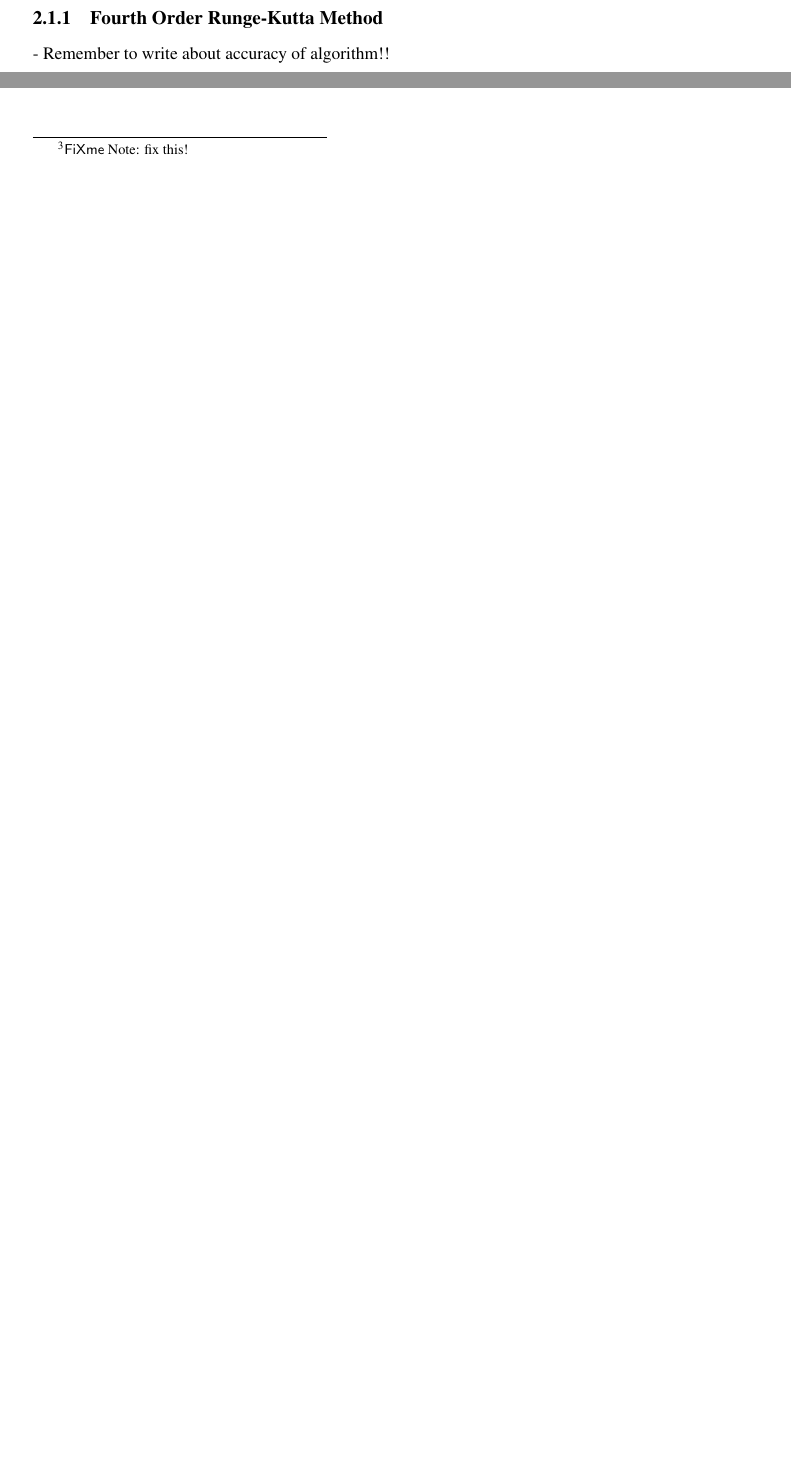
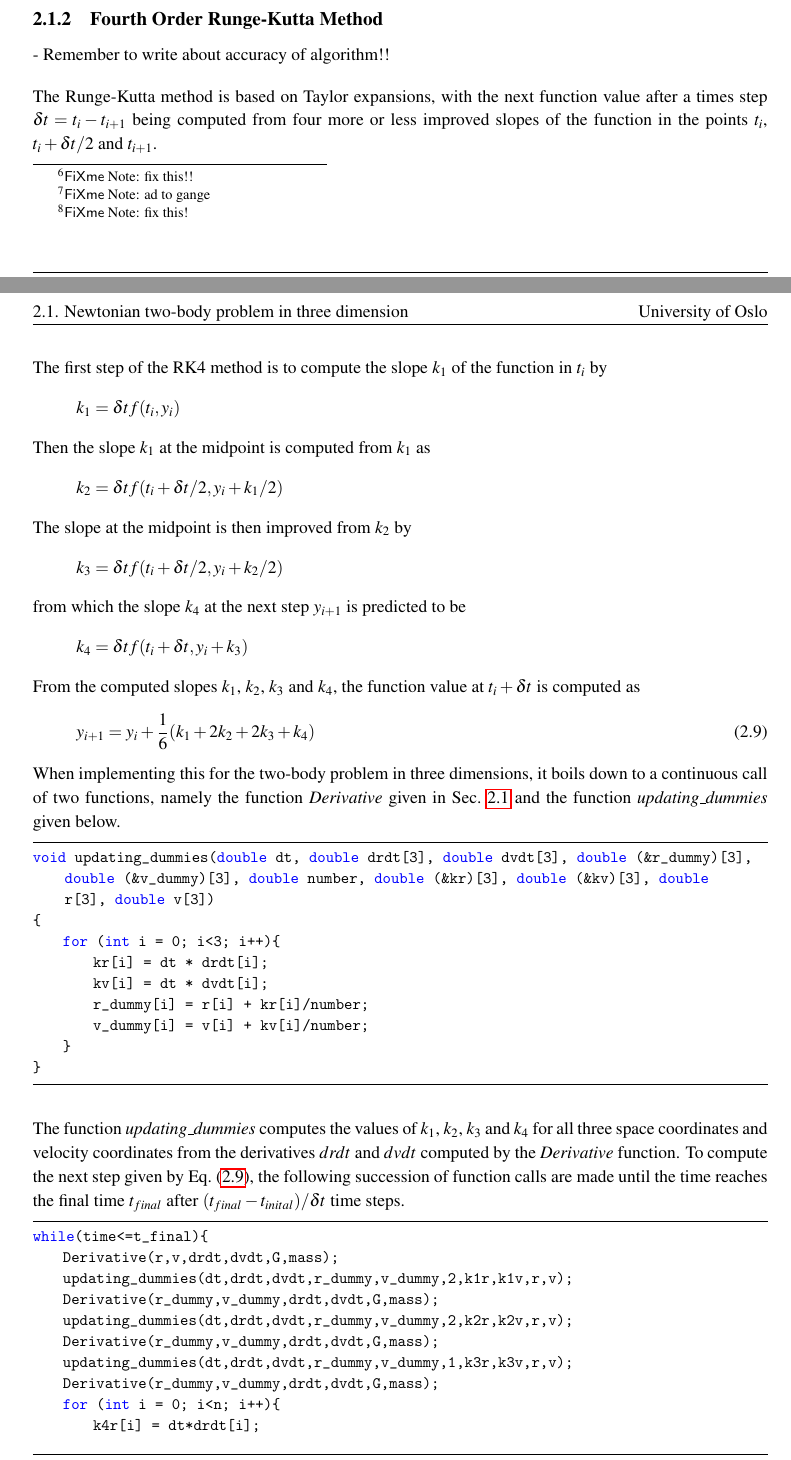
Before and after one commit to birgimad/Project5, a LaTeX book (Report_project5/Report.tex, which reads Report_project5/Chapters/methodRK4.tex, Report_project5/Chapters/methodVV.tex): two parts of pages 11 and 12 of 17 before the commit and two parts of pages 12 and 13 of 19 after it, joined at a grey line, cut so that both start at the same text, the shorter picture padded with empty space. The pictures show the PDF file Report_project5/Report.pdf that the author committed with the source.

Commit message:
writing methods

```diff
--- a/Report_project5/Chapters/methodRK4.tex
+++ b/Report_project5/Chapters/methodRK4.tex
@@ -1,3 +1,64 @@
 \subsection{Fourth Order Runge-Kutta Method}
 \label{sec:methodRK4}
 - Remember to write about accuracy of algorithm!!
+
+The Runge-Kutta method is based on Taylor expansions, with the next function value after a times step $\delta t = t_i - t_{i+1}$ being computed from four more or less improved slopes of the function in the points $t_i$, $t_i + \delta t /2$ and $t_{i+1}$.
+
+The first step of the RK4 method is to compute the slope $k_1$ of the function in $t_i$ by
+\begin{align*}
+	k_1 = \delta t f(t_i , y_i)
+\end{align*}
+Then the slope $k_1$ at the midpoint is computed from $k_1$ as
+\begin{align*}
+	k_2 = \delta t f(t_i + \delta t /2, y_i + k_1 /2 )
+\end{align*}
+The slope at the midpoint is then improved from $k_2$ by
+\begin{align*}
+	k_3 = \delta t f(t_i + \delta t /2, y_i + k_2 /2 )
+\end{align*}
+from which the slope $k_4$ at the next step $y_{i+1}$ is predicted to be
+\begin{align*}
+	k_4 = \delta t f(t_i + \delta t, y_i +k_3 )
+\end{align*}
+From the computed slopes $k_1$, $k_2$, $k_3$ and $k_4$, the function value at $t_i + \delta t$ is computed as
+\begin{align}
+ y_{i+1} = y_i + \frac{1}{6} (k_1 + 2k_2 + 2k_3 +k_4 )
+ \label{eq:RK4nextxtep1}
+\end{align}
+When implementing this for the two-body problem in three dimensions, it boils down to a continuous call of two functions, namely the function
+\textit{Derivative} given in
+\secref{Newton2body3D} and the function
+\textit{updating\_dummies} given below.
+\begin{lstlisting}
+void updating_dummies(double dt, double drdt[3], double dvdt[3], double (&r_dummy)[3], double (&v_dummy)[3], double number, double (&kr)[3], double (&kv)[3], double r[3], double v[3])
+{
+    for (int i = 0; i<3; i++){
+        kr[i] = dt * drdt[i];
+        kv[i] = dt * dvdt[i];
+        r_dummy[i] = r[i] + kr[i]/number;
+        v_dummy[i] = v[i] + kv[i]/number;
+    }
+}
+\end{lstlisting}
+The function \textit{updating\_dummies} computes the values of $k_1$, $k_2$, $k_3$ and $k_4$ for all three space coordinates and velocity coordinates from the derivatives $drdt$ and $dvdt$ computed by the \textit{Derivative} function.
+To compute the next step given by \matref{eq:RK4nextxtep1}, the following succession of function calls are made until the time reaches the final time $t_{final}$ after $(t_{final} - t_{inital}) / \delta t$ time steps.
+\begin{lstlisting}
+while(time<=t_final){
+    Derivative(r,v,drdt,dvdt,G,mass);
+    updating_dummies(dt,drdt,dvdt,r_dummy,v_dummy,2,k1r,k1v,r,v);
+    Derivative(r_dummy,v_dummy,drdt,dvdt,G,mass);
+    updating_dummies(dt,drdt,dvdt,r_dummy,v_dummy,2,k2r,k2v,r,v);
+    Derivative(r_dummy,v_dummy,drdt,dvdt,G,mass);
+    updating_dummies(dt,drdt,dvdt,r_dummy,v_dummy,1,k3r,k3v,r,v);
+    Derivative(r_dummy,v_dummy,drdt,dvdt,G,mass);
+    for (int i = 0; i<n; i++){
+        k4r[i] = dt*drdt[i];
+        k4v[i] = dt*dvdt[i];
+    }
+    for (int i=0; i<n;i++){
+        r[i] = r[i] +(1.0/6.0)*(k1r[i]+2*k2r[i]+2*k3r[i]+k4r[i]);
+        v[i] = v[i] +(1.0/6.0)*(k1v[i]+2*k2v[i]+2*k3v[i]+k4v[i]);
+    }
+    time += dt;
+    }
+\end{lstlisting}
--- a/Report_project5/Chapters/methodVV.tex
+++ b/Report_project5/Chapters/methodVV.tex
@@ -1,6 +1,12 @@
 \subsection{Velocity-Verlet method}
 \label{sec:methodVV}
 - Remember to write about accuracy of algorithm!!
+Consider the Taylor expansion of the vector function $\v{x}(t_i \pm \delta t)$:
+\begin{align}
+	\v{x}(t_i \pm \delta t) = \v{x}(t_i) \pm \v{v} (t_i) \delta t
+	+ \frac{\delta t ^2}{2}
+\end{align}
+\fxnote{fix this!!}
 \begin{align}
 	\v{r}(t+\delta t) = \v{r}(t) + \v{v} (t) \delta t + \frac{1}{2} \v{a} (t) \delta t^2
 	\label{eq:VVmethodNextPosition}
```
Also changed, not shown: Report_project5/Chapters/Newton2body3D.tex (+35 -2 lines), Report_project5/Report.tex (+1 -1 lines), Report_project5/Report.pdf, 7 other files.
